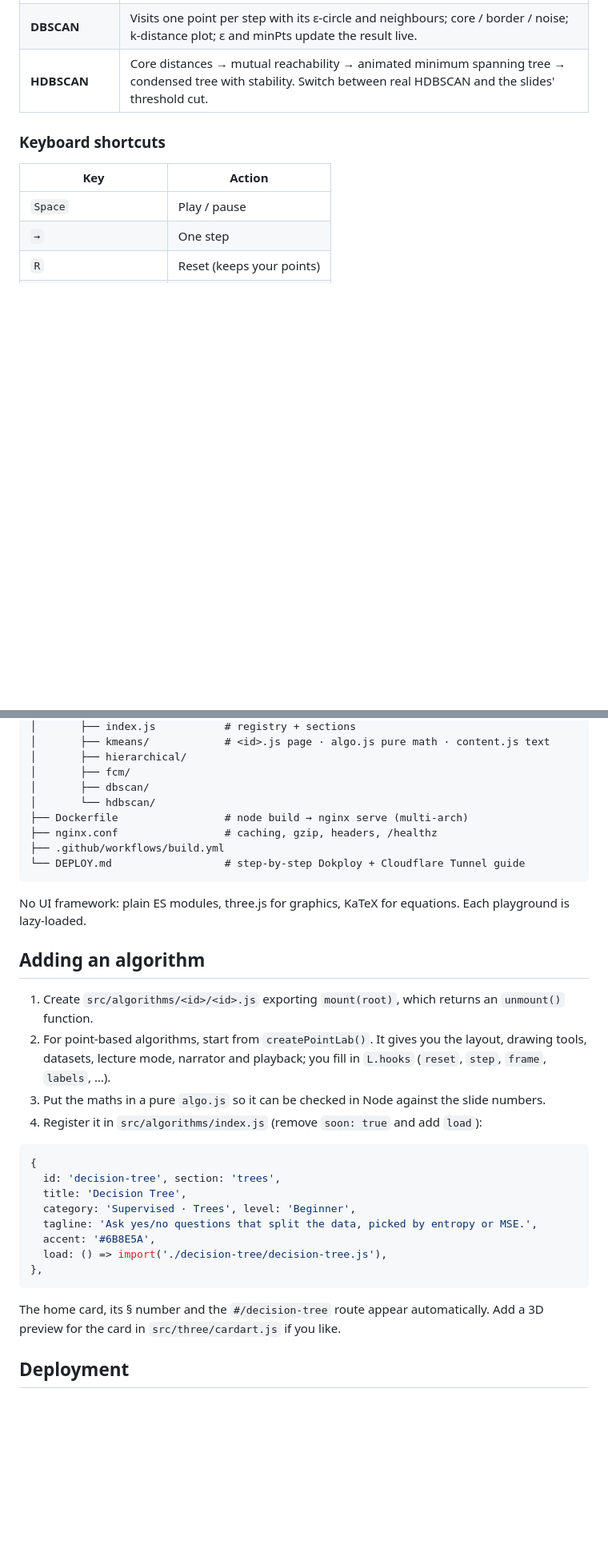
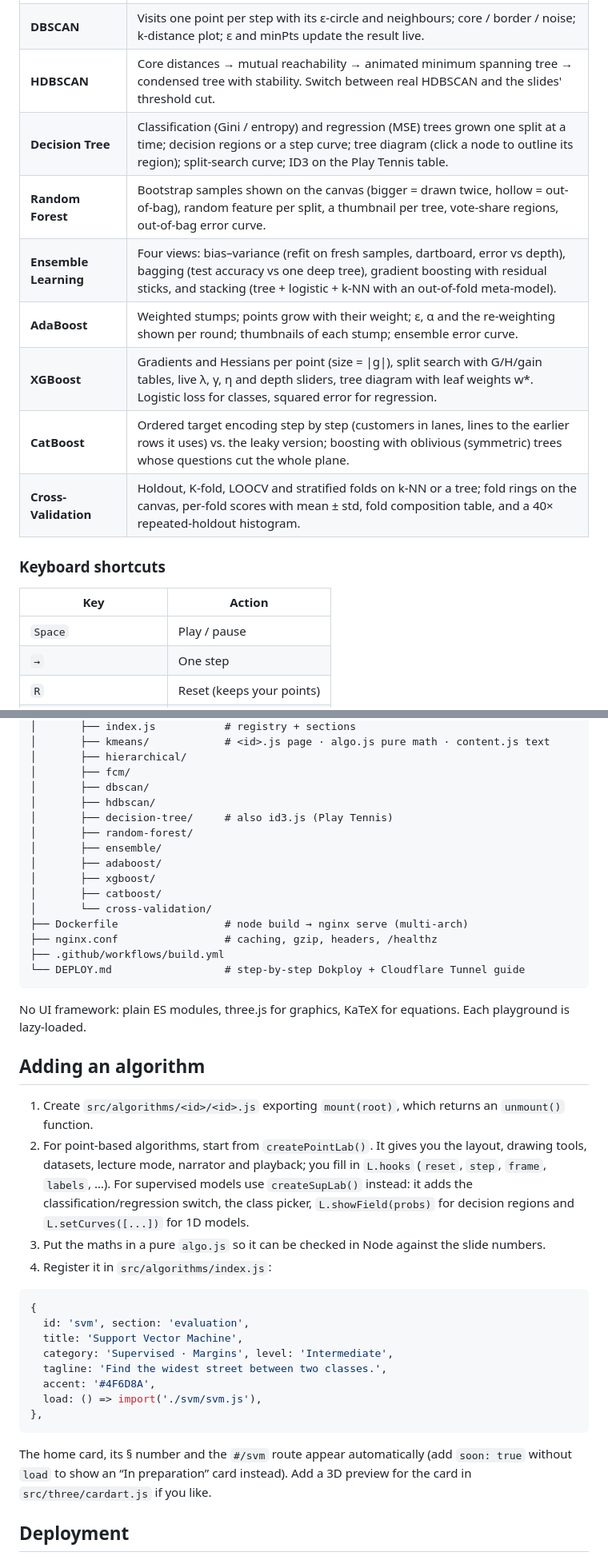
Before and after one commit to TheRealNightmare/ML-Playground, a Markdown page: README.md, 2 parts joined by grey strips. Shown at 80% size. GitHub-like rendering; blank space fills up the shorter version.

````diff
--- a/README.md
+++ b/README.md
@@ -84,6 +95,13 @@ It is written for two audiences at once:
 | **Fuzzy C-Means** | Point colors blend by membership; a soft membership field fills the background; fuzziness *m* slider; hover any point for its membership bars. |
 | **DBSCAN** | Visits one point per step with its ε-circle and neighbours; core / border / noise; k-distance plot; ε and minPts update the result live. |
 | **HDBSCAN** | Core distances → mutual reachability → animated minimum spanning tree → condensed tree with stability. Switch between real HDBSCAN and the slides' threshold cut. |
+| **Decision Tree** | Classification (Gini / entropy) and regression (MSE) trees grown one split at a time; decision regions or a step curve; tree diagram (click a node to outline its region); split-search curve; ID3 on the Play Tennis table. |
+| **Random Forest** | Bootstrap samples shown on the canvas (bigger = drawn twice, hollow = out-of-bag), random feature per split, a thumbnail per tree, vote-share regions, out-of-bag error curve. |
+| **Ensemble Learning** | Four views: bias–variance (refit on fresh samples, dartboard, error vs depth), bagging (test accuracy vs one deep tree), gradient boosting with residual sticks, and stacking (tree + logistic + k-NN with an out-of-fold meta-model). |
+| **AdaBoost** | Weighted stumps; points grow with their weight; ε, α and the re-weighting shown per round; thumbnails of each stump; ensemble error curve. |
+| **XGBoost** | Gradients and Hessians per point (size = \|g\|), split search with G/H/gain tables, live λ, γ, η and depth sliders, tree diagram with leaf weights w*. Logistic loss for classes, squared error for regression. |
+| **CatBoost** | Ordered target encoding step by step (customers in lanes, lines to the earlier rows it uses) vs. the leaky version; boosting with oblivious (symmetric) trees whose questions cut the whole plane. |
+| **Cross-Validation** | Holdout, K-fold, LOOCV and stratified folds on k-NN or a tree; fold rings on the canvas, per-fold scores with mean ± std, fold composition table, and a 40× repeated-holdout histogram. |
 
 ### Keyboard shortcuts
 
@@ -179,7 +218,14 @@ ML-Playground/
 │       ├── hierarchical/
 │       ├── fcm/
 │       ├── dbscan/
-│       └── hdbscan/
+│       ├── hdbscan/
+│       ├── decision-tree/     # also id3.js (Play Tennis)
+│       ├── random-forest/
+│       ├── ensemble/
+│       ├── adaboost/
+│       ├── xgboost/
+│       ├── catboost/
+│       └── cross-validation/
 ├── Dockerfile                 # node build → nginx serve (multi-arch)
 ├── nginx.conf                 # caching, gzip, headers, /healthz
 ├── .github/workflows/build.yml
@@ -191,22 +237,22 @@ No UI framework: plain ES modules, three.js for graphics, KaTeX for equations. E
 ## Adding an algorithm
 
 1. Create `src/algorithms/<id>/<id>.js` exporting `mount(root)`, which returns an `unmount()` function.
-2. For point-based algorithms, start from `createPointLab()`. It gives you the layout, drawing tools, datasets, lecture mode, narrator and playback; you fill in `L.hooks` (`reset`, `step`, `frame`, `labels`, …).
+2. For point-based algorithms, start from `createPointLab()`. It gives you the layout, drawing tools, datasets, lecture mode, narrator and playback; you fill in `L.hooks` (`reset`, `step`, `frame`, `labels`, …). For supervised models use `createSupLab()` instead: it adds the classification/regression switch, the class picker, `L.showField(probs)` for decision regions and `L.setCurves([...])` for 1D models.
 3. Put the maths in a pure `algo.js` so it can be checked in Node against the slide numbers.
-4. Register it in `src/algorithms/index.js` (remove `soon: true` and add `load`):
+4. Register it in `src/algorithms/index.js`:
 
 ```js
 {
-  id: 'decision-tree', section: 'trees',
-  title: 'Decision Tree',
-  category: 'Supervised · Trees', level: 'Beginner',
-  tagline: 'Ask yes/no questions that split the data, picked by entropy or MSE.',
-  accent: '#6B8E5A',
-  load: () => import('./decision-tree/decision-tree.js'),
+  id: 'svm', section: 'evaluation',
+  title: 'Support Vector Machine',
+  category: 'Supervised · Margins', level: 'Intermediate',
+  tagline: 'Find the widest street between two classes.',
+  accent: '#4F6D8A',
+  load: () => import('./svm/svm.js'),
 },
 ```
 
-The home card, its § number and the `#/decision-tree` route appear automatically. Add a 3D preview for the card in `src/three/cardart.js` if you like.
+The home card, its § number and the `#/svm` route appear automatically (add `soon: true` without `load` to show an “In preparation” card instead). Add a 3D preview for the card in `src/three/cardart.js` if you like.
 
 ## Deployment
 
````
Also changed, not shown: other parts of README.md (+43 -10 lines), docs/decision-tree.png (added), docs/random-forest.png (added), docs/xgboost.png (added).
